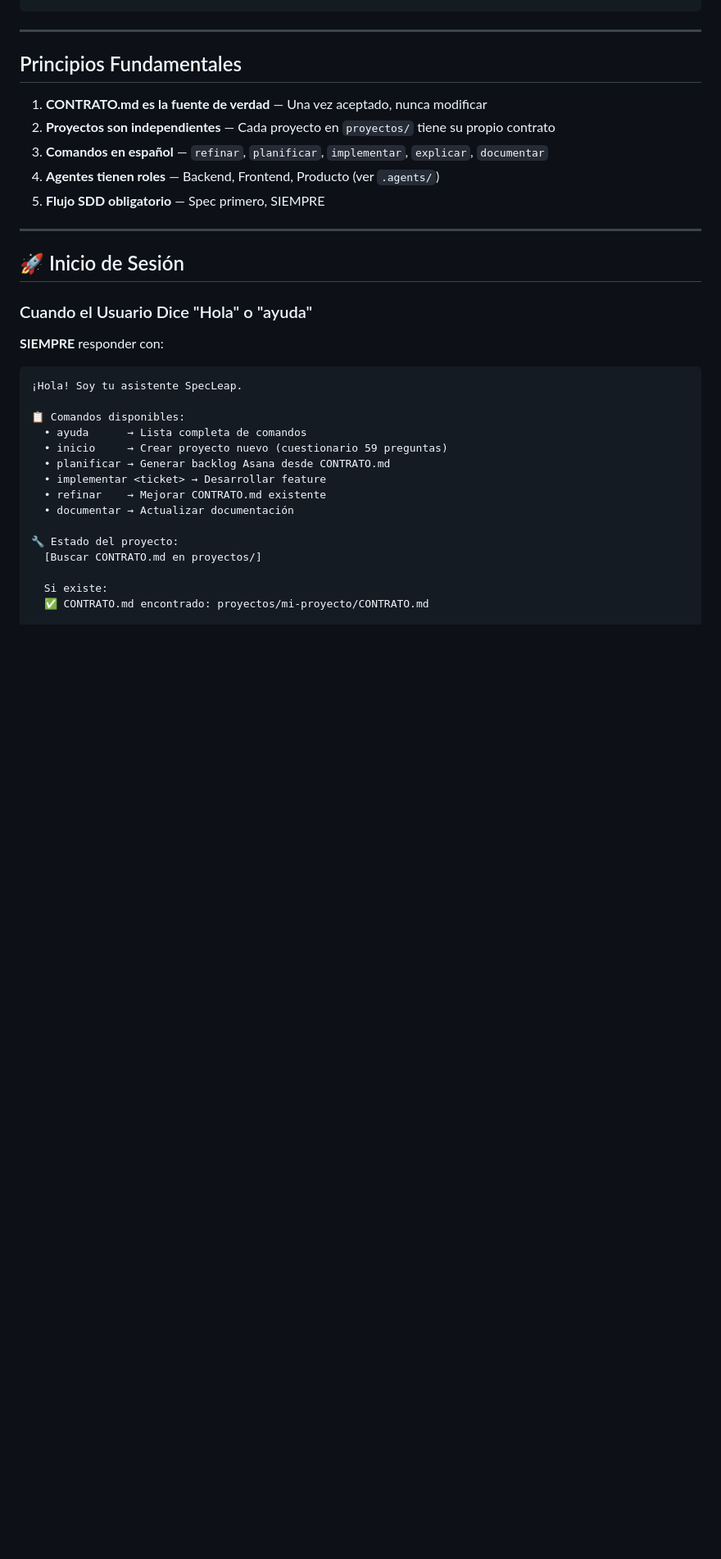
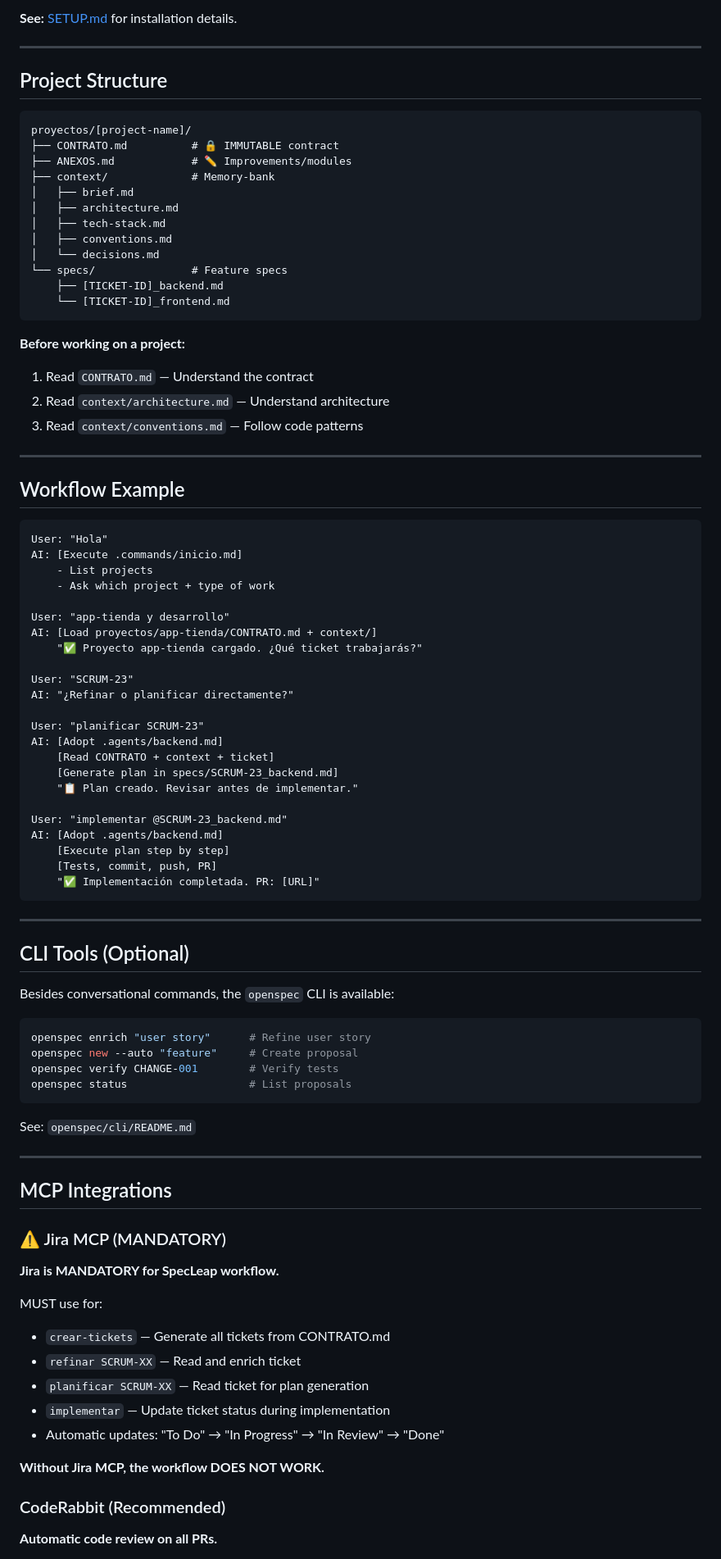
Before and after one commit to iapanderson/specleap-framework, a Markdown page: CLAUDE.md, the part around one of its changes. Shown at 82% size. GitHub-like rendering; blank space fills up the shorter version.

````diff
--- a/CLAUDE.md
+++ b/CLAUDE.md
@@ -48,37 +222,92 @@ specleap-framework/
+**See:** [SETUP.md](SETUP.md) for installation details.
+
+---
+
+## Project Structure
+
+```
+proyectos/[project-name]/
+├── CONTRATO.md          # 🔒 IMMUTABLE contract
+├── ANEXOS.md            # ✏️ Improvements/modules
+├── context/             # Memory-bank
+│   ├── brief.md
+│   ├── architecture.md
+│   ├── tech-stack.md
+│   ├── conventions.md
+│   └── decisions.md
+└── specs/               # Feature specs
+    ├── [TICKET-ID]_backend.md
+    └── [TICKET-ID]_frontend.md
+```
+
+**Before working on a project:**
+1. Read `CONTRATO.md` — Understand the contract
+2. Read `context/architecture.md` — Understand architecture
+3. Read `context/conventions.md` — Follow code patterns
+
+---
+
+## Workflow Example
+
+```
+User: "Hola"
+AI: [Execute .commands/inicio.md]
+    - List projects
+    - Ask which project + type of work
+
+User: "app-tienda y desarrollo"
+AI: [Load proyectos/app-tienda/CONTRATO.md + context/]
+    "✅ Proyecto app-tienda cargado. ¿Qué ticket trabajarás?"
+
+User: "SCRUM-23"
+AI: "¿Refinar o planificar directamente?"
+
+User: "planificar SCRUM-23"
+AI: [Adopt .agents/backend.md]
+    [Read CONTRATO + context + ticket]
+    [Generate plan in specs/SCRUM-23_backend.md]
+    "📋 Plan creado. Revisar antes de implementar."
+
+User: "implementar @SCRUM-23_backend.md"
+AI: [Adopt .agents/backend.md]
+    [Execute plan step by step]
+    [Tests, commit, push, PR]
+    "✅ Implementación completada. PR: [URL]"
 ```
 
 ---
 
-## Principios Fundamentales
+## CLI Tools (Optional)
 
-1. **CONTRATO.md es la fuente de verdad** — Una vez aceptado, nunca modificar
-2. **Proyectos son independientes** — Cada proyecto en `proyectos/` tiene su propio contrato
-3. **Comandos en español** — `refinar`, `planificar`, `implementar`, `explicar`, `documentar`
-4. **Agentes tienen roles** — Backend, Frontend, Producto (ver `.agents/`)
-5. **Flujo SDD obligatorio** — Spec primero, SIEMPRE
+Besides conversational commands, the `openspec` CLI is available:
+
+```bash
+openspec enrich "user story"      # Refine user story
+openspec new --auto "feature"     # Create proposal
+openspec verify CHANGE-001        # Verify tests
+openspec status                   # List proposals
+```
+
+See: `openspec/cli/README.md`
 
 ---
 
-## 🚀 Inicio de Sesión
+## MCP Integrations
 
-### Cuando el Usuario Dice "Hola" o "ayuda"
+### ⚠️ Jira MCP (MANDATORY)
 
-**SIEMPRE** responder con:
+**Jira is MANDATORY for SpecLeap workflow.**
 
-```
-¡Hola! Soy tu asistente SpecLeap.
+MUST use for:
+- `crear-tickets` — Generate all tickets from CONTRATO.md
+- `refinar SCRUM-XX` — Read and enrich ticket
+- `planificar SCRUM-XX` — Read ticket for plan generation
+- `implementar` — Update ticket status during implementation
+- Automatic updates: "To Do" → "In Progress" → "In Review" → "Done"
 
-📋 Comandos disponibles:
-  • ayuda      → Lista completa de comandos
-  • inicio     → Crear proyecto nuevo (cuestionario 59 preguntas)
-  • planificar → Generar backlog Asana desde CONTRATO.md
-  • implementar <ticket> → Desarrollar feature
-  • refinar    → Mejorar CONTRATO.md existente
-  • documentar → Actualizar documentación
+**Without Jira MCP, the workflow DOES NOT WORK.**
 
-🔧 Estado del proyecto:
-  [Buscar CONTRATO.md en proyectos/]
+### CodeRabbit (Recommended)
 
-  Si existe:
-  ✅ CONTRATO.md encontrado: proyectos/mi-proyecto/CONTRATO.md
+**Automatic code review on all PRs.**
 
````
Also changed, not shown: other parts of CLAUDE.md (+231 -373 lines).
